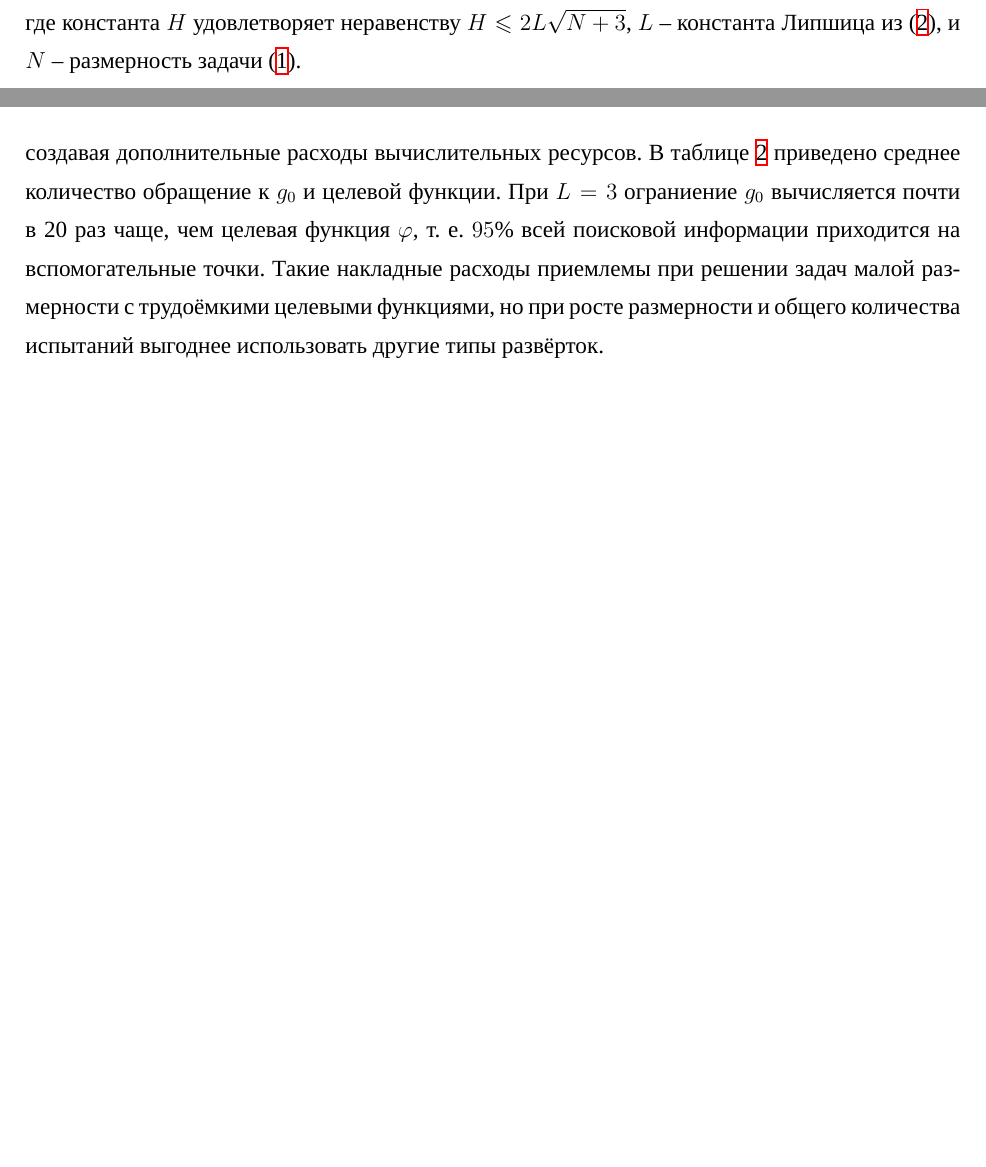
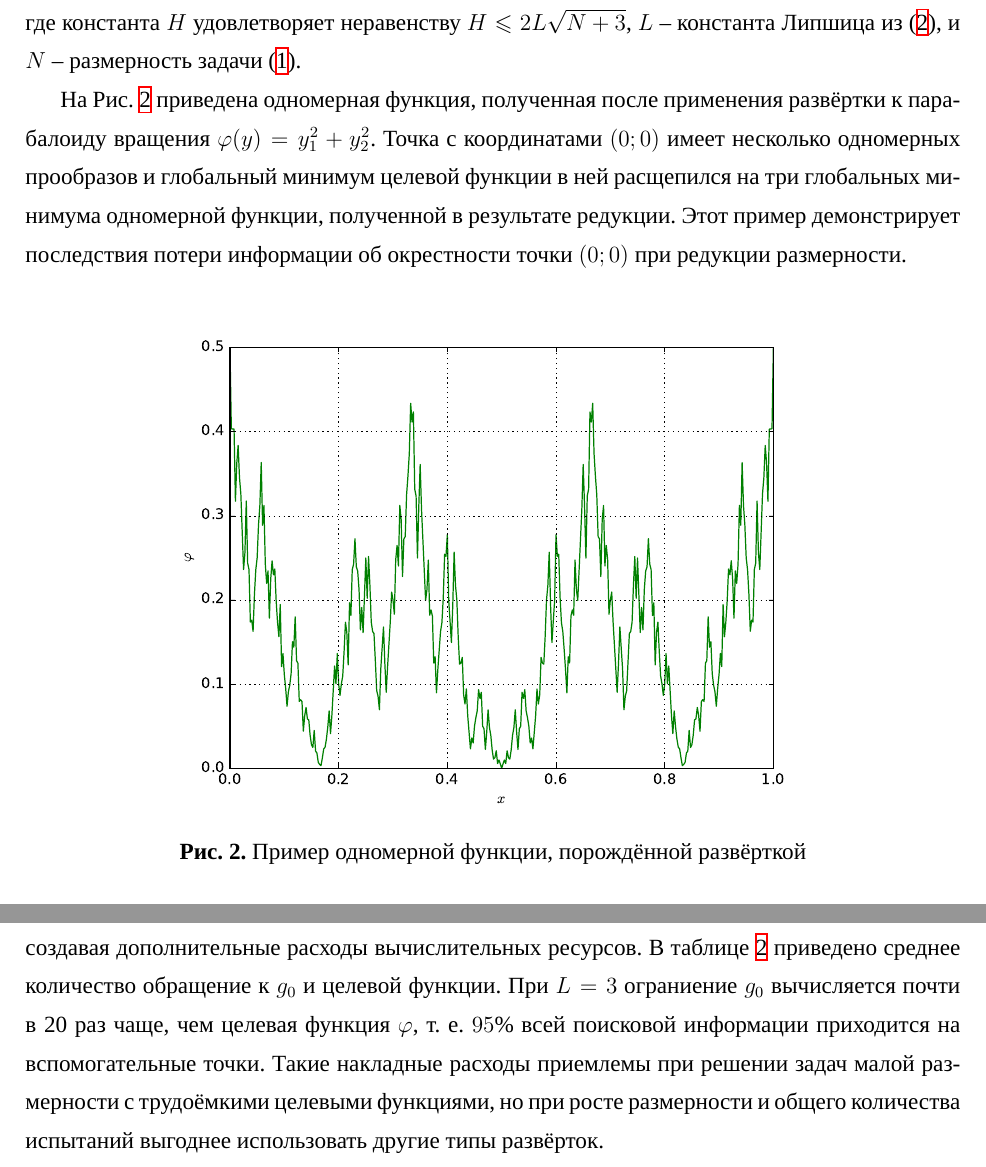
Before and after one commit to sovrasov/postgrad-diploma, a LaTeX document (paper.tex, which reads evolvents.tex): two parts of pages 10 and 14 of 30, joined at a grey line, cut so that both start at the same text, the shorter picture padded with empty space. Compiled offline with XeLaTeX; a missing font is replaced by an installed copy or a similar font.

Commit message:
Add one more example to evolvents

```diff
--- a/evolvents.tex
+++ b/evolvents.tex
@@ -39,7 +37,13 @@ Gergel2009, Strongin2000}. Такие кривые отображают
 \end{equation}
 где константа $H$ удовлетворяет неравенству \(H\leqslant2L\sqrt{N+3}\), \(L\) -- константа Липшица из (\ref{eq:lip}),
 и \(N\) -- размерность задачи (\ref{eq:task}).
-\par
-Алгоритмы численного построения аппроксимаций кривой Пеано приведены в \cite{strSergGO}.
 
-\par
+На Pис. \ref{fig:evolvent_example} приведена одномерная функция, полученная после применения развёртки к
+парабалоиду вращения \(\varphi(y)=y_1^2+y_2^2\). Точка с координатами \((0;0)\) имеет несколько одномерных прообразов
+и глобальный минимум целевой функции в ней расщепился на три глобальных минимума одномерной функции, полученной в результате
+редукции. Этот пример демонстрирует последствия потери информации об окрестности точки \((0;0)\) при редукции размерности.
+
+\begin{figure}[ht]
+    \center
+    \includegraphics[width=0.75\textwidth]{images/map_paraboloid.pdf}
+    \caption{Пример одномерной функции, порождённой развёрткой}
```
Also changed, not shown: algo.tex (+1 -1 lines), images/map_paraboloid.pdf (added), evolvents.tex (11 more changed lines).
